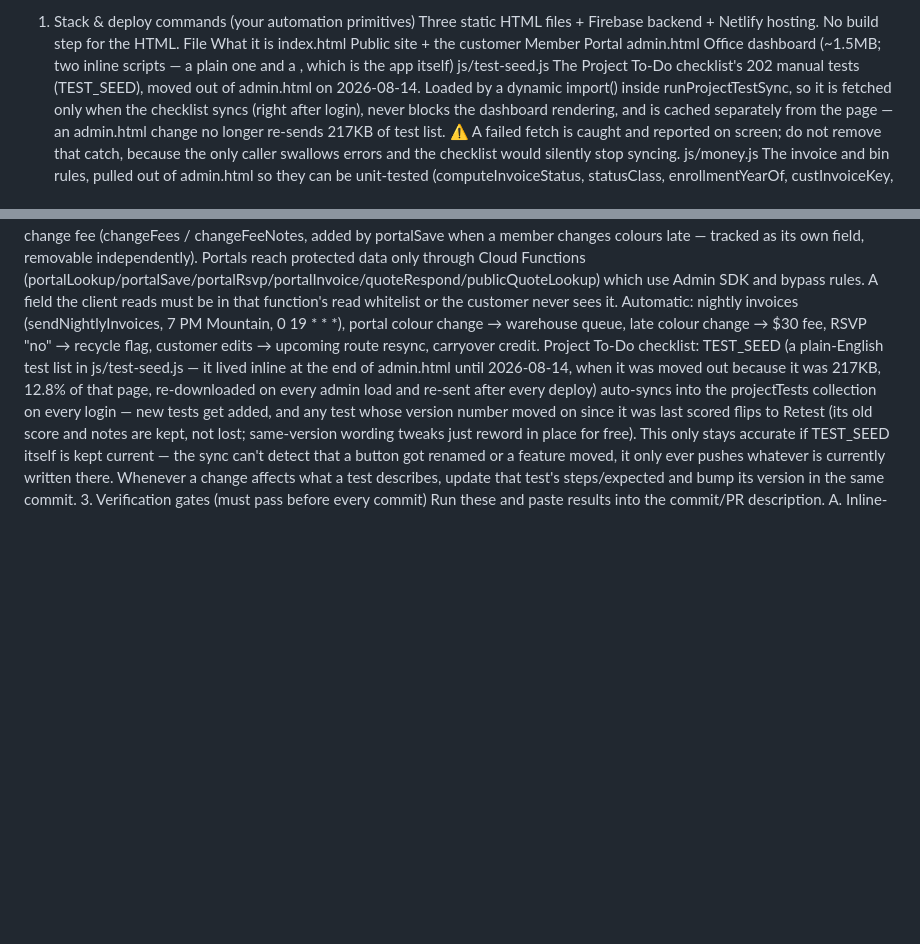
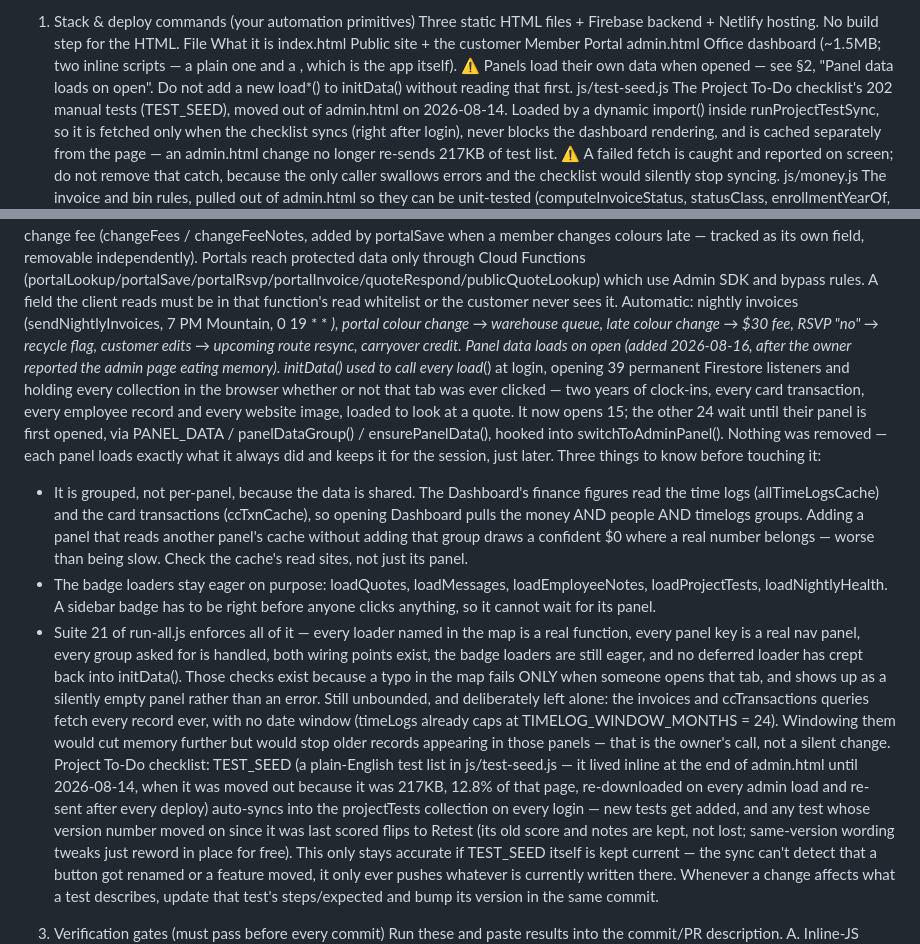
Before and after one commit to addieflips/Highlighting-Utah, a Markdown page: CLAUDE.md, 2 parts joined by grey strips. GitHub-like rendering; blank space fills up the shorter version.

Commit message:
Write down that admin panels load their own data now
The structure changed on 2026-08-16 and this file is meant to describe the
structure, so a session reading it should not have to rediscover why adding a
load*() to initData() undoes the fix.

Records the three things that are easy to get wrong: that the map is grouped
rather than per-panel because the Dashboard reads other panels' caches, that
the badge loaders stay eager on purpose, and that Suite 21 is what enforces it.

Also notes what was deliberately NOT done — the invoices and ccTransactions
queries are still unbounded — so it reads as a decision left to the owner
rather than something nobody noticed.

Co-Authored-By: Claude Opus 5 (1M context) <noreply@anthropic.com>

```diff
--- a/CLAUDE.md
+++ b/CLAUDE.md
@@ -32,7 +32,7 @@ Don't stop to ask unless you truly have to — see §5 for the short list of thi
 Three static HTML files + Firebase backend + Netlify hosting. No build step for the HTML.
 File	What it is
 index.html	Public site + the customer Member Portal
-admin.html	Office dashboard (~1.5MB; two inline scripts — a plain one and a <script type="module">, which is the app itself)
+admin.html	Office dashboard (~1.5MB; two inline scripts — a plain one and a <script type="module">, which is the app itself). ⚠ Panels load their own data when opened — see §2, "Panel data loads on open". Do not add a new load*() to initData() without reading that first.
 js/test-seed.js	The Project To-Do checklist's 202 manual tests (TEST_SEED), moved out of admin.html on 2026-08-14. Loaded by a dynamic import() inside runProjectTestSync, so it is fetched only when the checklist syncs (right after login), never blocks the dashboard rendering, and is cached separately from the page — an admin.html change no longer re-sends 217KB of test list. ⚠ A failed fetch is caught and reported on screen; do not remove that catch, because the only caller swallows errors and the checklist would silently stop syncing.
 js/money.js	The invoice and bin rules, pulled out of admin.html so they can be unit-tested (computeInvoiceStatus, statusClass, enrollmentYearOf, custInvoiceKey, cnBinsForFeet, fmtMoney, CN_DOUBLE_BIN_FEET). Imported by admin.html's module script — native browser modules, still no build step. ⚠ functions/index.js keeps its own copy of the invoice maths for the nightly run: change a rule in one and change it in the other, in the same push.
 employee.html	Crew/Warehouse Portal
@@ -78,6 +78,12 @@ The one correct money formula, everywhere: owed = (install + removal + changeFee
 Two separate $30 fees: new-member fee (added once by the nightly function, flagged newMemberFeeApplied, folded into install) and the light-change fee (changeFees / changeFeeNotes, added by portalSave when a member changes colours late — tracked as its own field, removable independently).
 Portals reach protected data only through Cloud Functions (portalLookup/portalSave/portalRsvp/portalInvoice/quoteRespond/publicQuoteLookup) which use Admin SDK and bypass rules. A field the client reads must be in that function's read whitelist or the customer never sees it.
 Automatic: nightly invoices (sendNightlyInvoices, 7 PM Mountain, 0 19 * * *), portal colour change → warehouse queue, late colour change → $30 fee, RSVP "no" → recycle flag, customer edits → upcoming route resync, carryover credit.
+Panel data loads on open (added 2026-08-16, after the owner reported the admin page eating memory). initData() used to call every load*() at login, opening 39 permanent Firestore listeners and holding every collection in the browser whether or not that tab was ever clicked — two years of clock-ins, every card transaction, every employee record and every website image, loaded to look at a quote. It now opens 15; the other 24 wait until their panel is first opened, via PANEL_DATA / panelDataGroup() / ensurePanelData(), hooked into switchToAdminPanel(). Nothing was removed — each panel loads exactly what it always did and keeps it for the session, just later.
+  Three things to know before touching it:
+  - It is grouped, not per-panel, because the data is shared. The Dashboard's finance figures read the time logs (allTimeLogsCache) and the card transactions (ccTxnCache), so opening Dashboard pulls the money AND people AND timelogs groups. Adding a panel that reads another panel's cache without adding that group draws a confident $0 where a real number belongs — worse than being slow. Check the cache's read sites, not just its panel.
+  - The badge loaders stay eager on purpose: loadQuotes, loadMessages, loadEmployeeNotes, loadProjectTests, loadNightlyHealth. A sidebar badge has to be right before anyone clicks anything, so it cannot wait for its panel.
+  - Suite 21 of run-all.js enforces all of it — every loader named in the map is a real function, every panel key is a real nav panel, every group asked for is handled, both wiring points exist, the badge loaders are still eager, and no deferred loader has crept back into initData(). Those checks exist because a typo in the map fails ONLY when someone opens that tab, and shows up as a silently empty panel rather than an error.
+  Still unbounded, and deliberately left alone: the invoices and ccTransactions queries fetch every record ever, with no date window (timeLogs already caps at TIMELOG_WINDOW_MONTHS = 24). Windowing them would cut memory further but would stop older records appearing in those panels — that is the owner's call, not a silent change.
 Project To-Do checklist: TEST_SEED (a plain-English test list in js/test-seed.js — it lived inline at the end of admin.html until 2026-08-14, when it was moved out because it was 217KB, 12.8% of that page, re-downloaded on every admin load and re-sent after every deploy) auto-syncs into the projectTests collection on every login — new tests get added, and any test whose version number moved on since it was last scored flips to Retest (its old score and notes are kept, not lost; same-version wording tweaks just reword in place for free). This only stays accurate if TEST_SEED itself is kept current — the sync can't detect that a button got renamed or a feature moved, it only ever pushes whatever is currently written there. Whenever a change affects what a test describes, update that test's steps/expected and bump its version in the same commit.
 3. Verification gates (must pass before every commit)
 Run these and paste results into the commit/PR description.
```
